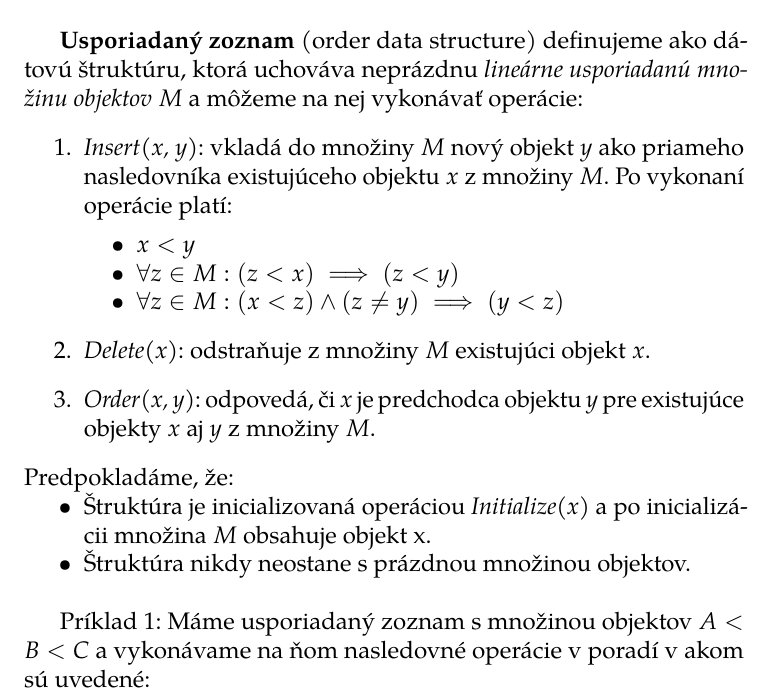
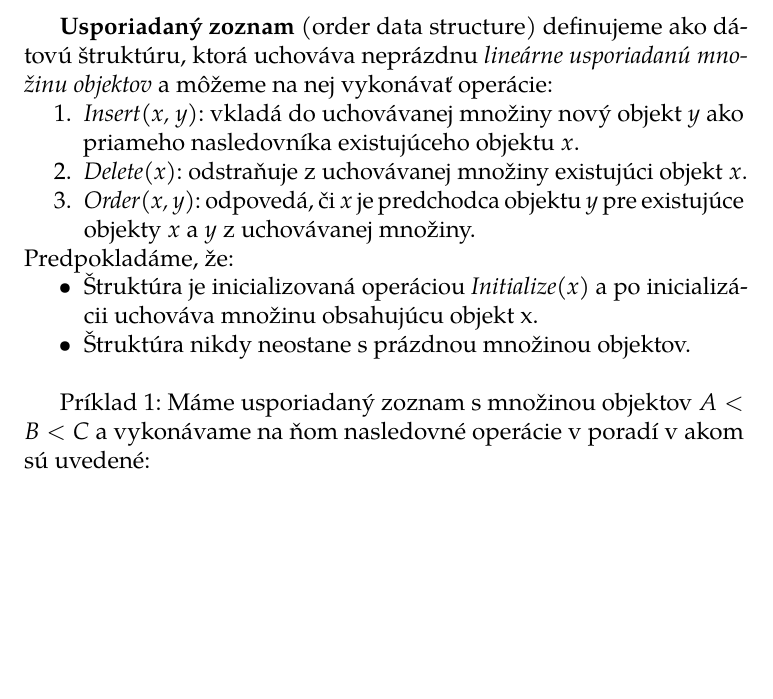
Before and after one commit to m-julia-m/Bc-Algoritmy-pre-pracu-s-usporiadanym-zoznamom, a LaTeX thesis (fi-pdflatex.tex): part of page 13 of 36, cut so that both start at the same text, the shorter picture padded with empty space. Compiled offline with pdfLaTeX.

Commit message:
upravena def. usporiadaneho zoznamu

```diff
--- a/fi-pdflatex.tex
+++ b/fi-pdflatex.tex
@@ -145,21 +145,22 @@ Návrh implementácie vychádza z~existujúceho vizualizéru\footnote{Dostupné
 
 V rámci ľubovoľnej množiny $M$ hovoríme, že prvok $x$ je \emph{priamy predchodca} prvku $y$, ak platí $x, y \in M, \nexists z \in M: (x < z < y)$, respektíve prvok $x$ je \emph{priamy nasledovník} prvku $y$, ak platí $x, y \in M, \nexists z \in M: (y < z < x)$.\\
 
-\textbf{Usporiadaný zoznam} (order data structure) definujeme ako dátovú štruktúru, ktorá uchováva neprázdnu \textit{lineárne usporiadanú množinu objektov} $M$ a môžeme na nej vykonávať operácie:
-\begin{enumerate}
-    \item \textit{Insert(x, y)}: vkladá do množiny $M$ nový objekt $y$ ako priameho nasledovníka existujúceho objektu $x$ z množiny $M$. Po vykonaní operácie platí:
-    \begin{compactitem}
-        \item $x < y$
-        \item $\forall z \in M: (z < x) \implies (z < y) $
-        \item $\forall z \in M: (x < z) \land (z \neq y) \implies (y < z)$
-    \end{compactitem}
+\textbf{Usporiadaný zoznam} (order data structure) definujeme ako dátovú štruktúru, ktorá uchováva neprázdnu \textit{lineárne usporiadanú množinu objektov} a môžeme na nej vykonávať operácie:
+\begin{compactenum}
+    \item \textit{Insert(x, y)}: vkladá do uchovávanej množiny nový objekt $y$ ako priameho nasledovníka existujúceho objektu $x$.
+    % Po vykonaní operácie platí:
+    % \begin{compactitem}
+    %     \item $x < y$
+    %     \item $\forall z \in M: (z < x) \implies (z < y) $
+    %     \item $\forall z \in M: (x < z) \land (z \neq y) \implies (y < z)$
+    % \end{compactitem}
 
-    \item \textit{Delete(x)}: odstraňuje z množiny $M$ existujúci objekt $x$.
-    \item \textit{Order(x, y)}: odpovedá, či $x$ je predchodca objektu $y$ pre existujúce objekty $x$ aj $y$ z množiny $M$.
-\end{enumerate}
+    \item \textit{Delete(x)}: odstraňuje z uchovávanej množiny existujúci objekt $x$.
+    \item \textit{Order(x, y)}: odpovedá, či $x$ je predchodca objektu $y$ pre existujúce objekty $x$ a $y$ z uchovávanej množiny.
+\end{compactenum}
 Predpokladáme, že:
 \begin{compactitem}
-    \item Štruktúra je inicializovaná operáciou \textit{Initialize(x)} a po inicializácii množina $M$ obsahuje objekt x.
+    \item Štruktúra je inicializovaná operáciou \textit{Initialize(x)} a po inicializácii uchováva množinu obsahujúcu objekt x.
     \item Štruktúra nikdy neostane s prázdnou množinou objektov.\\
 \end{compactitem}
 
```
